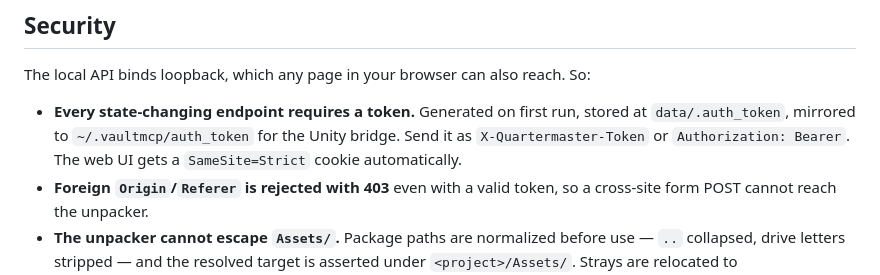
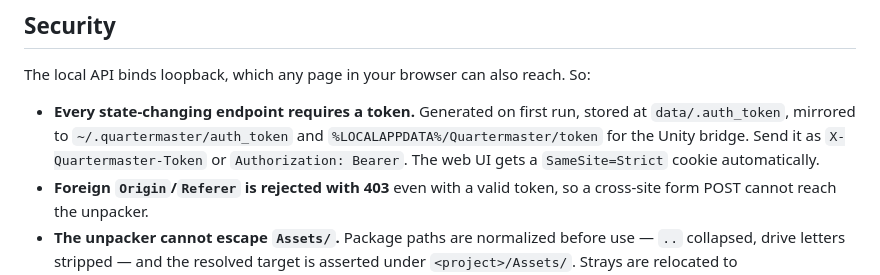
Before and after one commit to Tanshaydar/Quartermaster, a Markdown page: README.md, the part around the change. Rendered like a GitHub page.

Commit message:
Docs: Update mirror token path in README.md

```diff
--- a/README.md
+++ b/README.md
@@ -98,7 +98,7 @@ python -m src.register --all --dry-run   # preview first
 
 The local API binds loopback, which any page in your browser can also reach. So:
 
-- **Every state-changing endpoint requires a token.** Generated on first run, stored at `data/.auth_token`, mirrored to `~/.vaultmcp/auth_token` for the Unity bridge. Send it as `X-Quartermaster-Token` or `Authorization: Bearer`. The web UI gets a `SameSite=Strict` cookie automatically.
+- **Every state-changing endpoint requires a token.** Generated on first run, stored at `data/.auth_token`, mirrored to `~/.quartermaster/auth_token` and `%LOCALAPPDATA%/Quartermaster/token` for the Unity bridge. Send it as `X-Quartermaster-Token` or `Authorization: Bearer`. The web UI gets a `SameSite=Strict` cookie automatically.
 - **Foreign `Origin`/`Referer` is rejected with 403** even with a valid token, so a cross-site form POST cannot reach the unpacker.
 - **The unpacker cannot escape `Assets/`.** Package paths are normalized before use — `..` collapsed, drive letters stripped — and the resolved target is asserted under `<project>/Assets/`. Strays are relocated to `Assets/_Quartermaster_Imported/`, never written outside.
 - **The image proxy is domain-allowlisted.** Store CDNs only; direct-IP hosts, private ranges, and metadata endpoints refused; redirects re-validated per hop; 15 MB cap.
```
